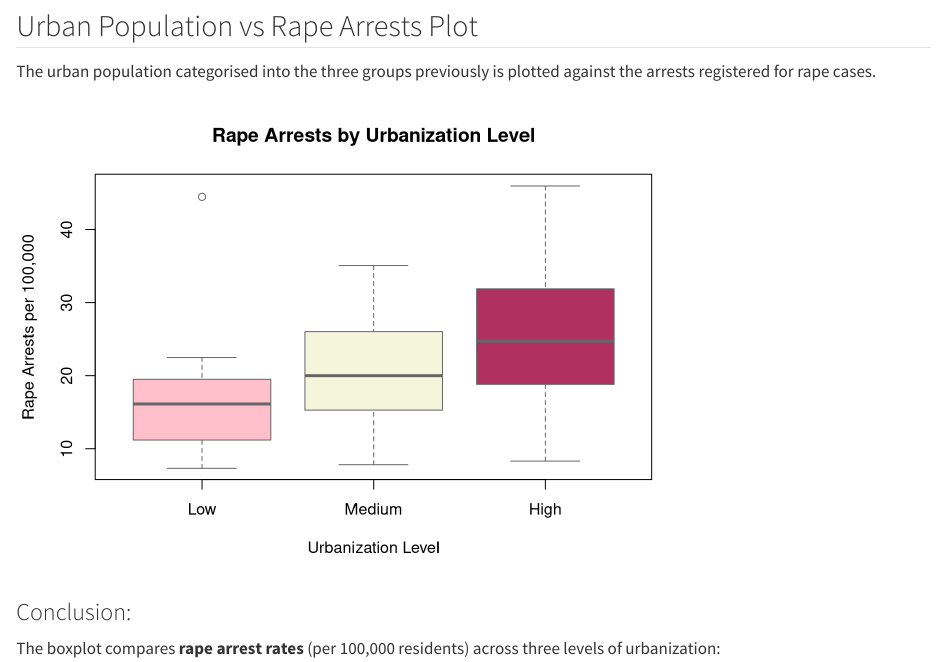
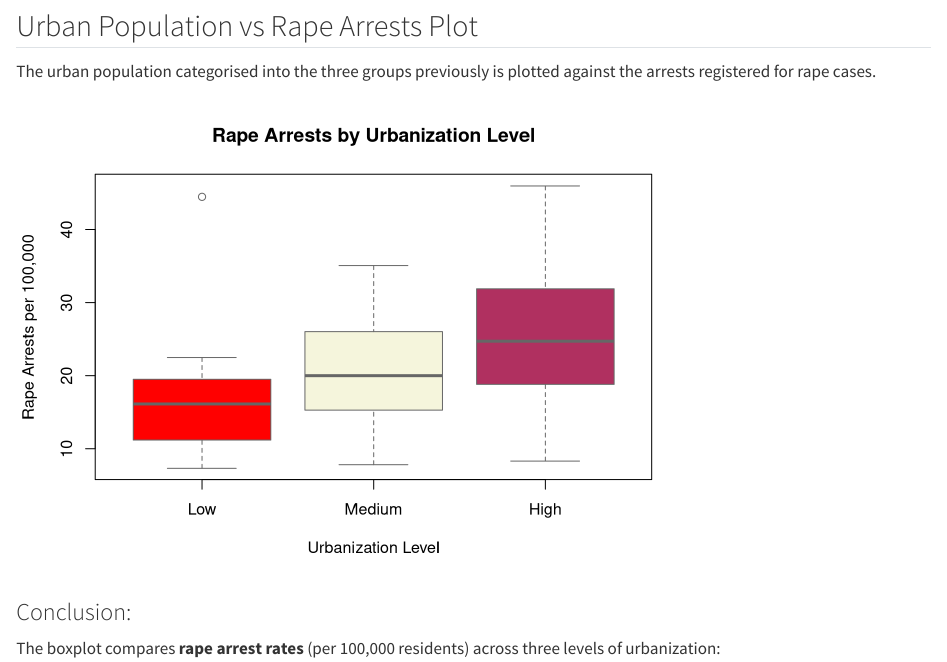
Before and after one commit to AnekhaKallath/Adv-Data-Prog-with-R, a Quarto document (Homework1_24205324.qmd): the page in a window 1100 px wide, from 1000 px down. Rendered offline with R 4.5, knitr and Pandoc in place of Quarto, with nearby package versions.

Commit message:
Commit 1: Change in color in the boxplot

````diff
--- a/Homework1_24205324.qmd
+++ b/Homework1_24205324.qmd
@@ -62,7 +62,7 @@ boxplot(Rape ~ UrbanGroup, data = USArrests,
         main = "Rape Arrests by Urbanization Level",
         xlab = "Urbanization Level",
         ylab = "Rape Arrests per 100,000",
-        col = c("pink", "beige", "maroon"),
+        col = c("red", "beige", "maroon"),#first change
         border = "gray40")
 ```
 
````
